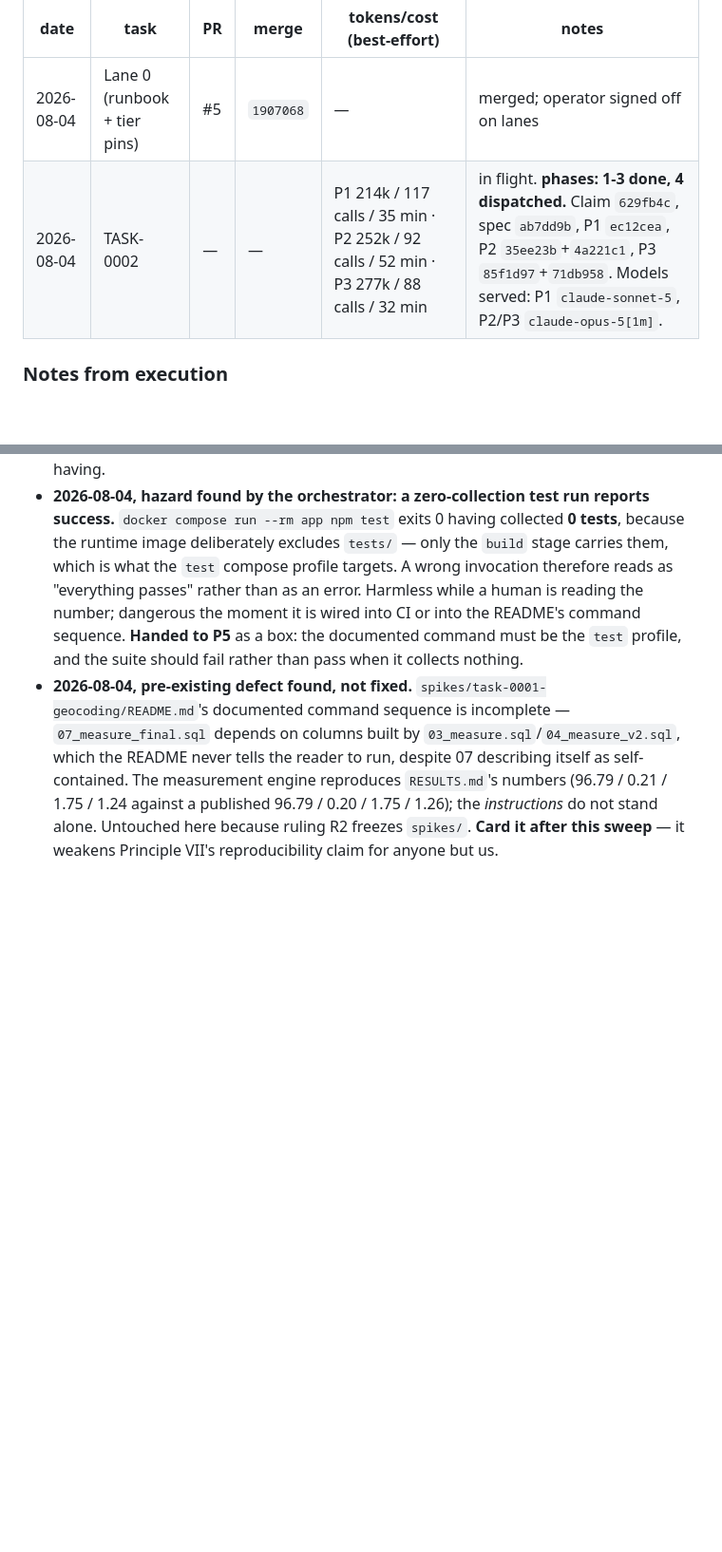
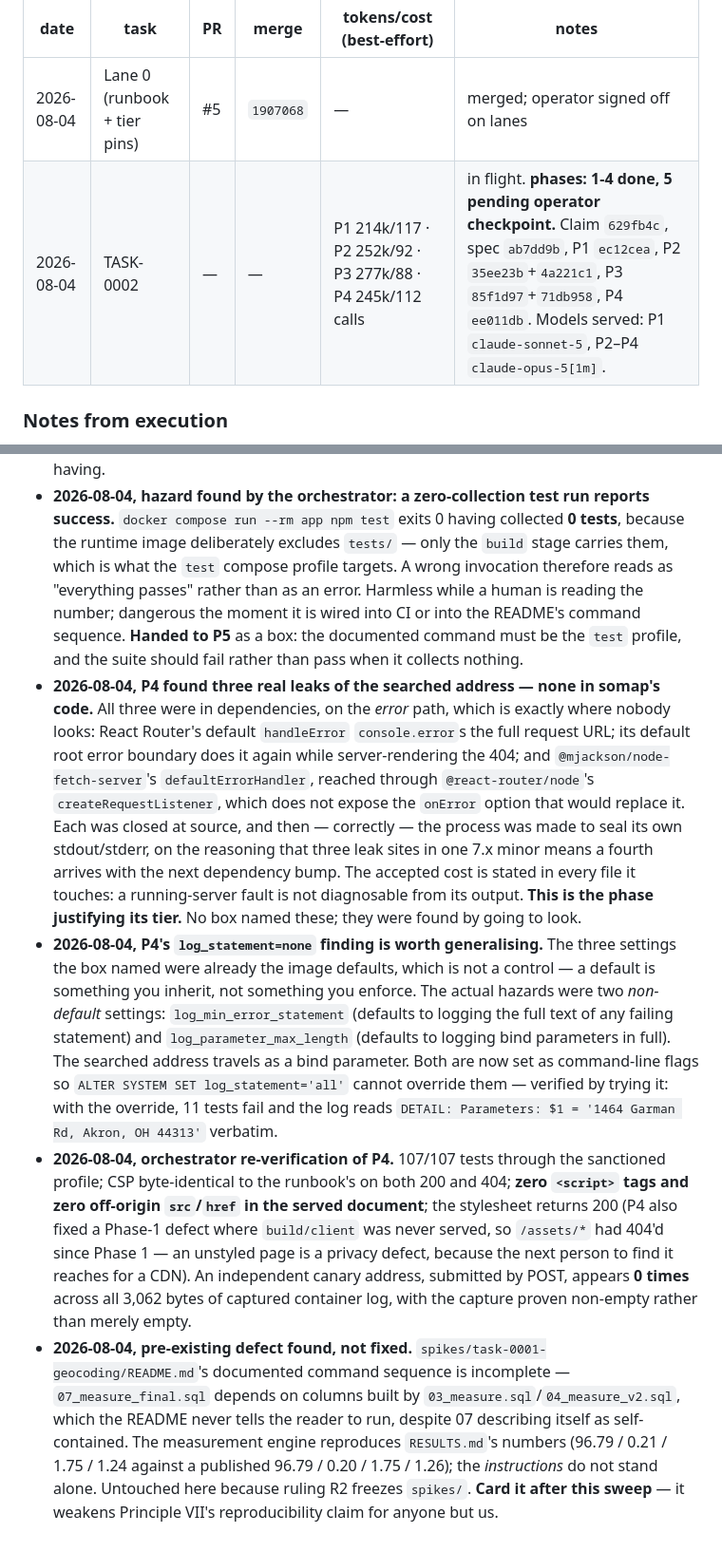
Before and after one commit to tarrowhq/tarrow, a Markdown page: docs/design/task-0002-walking-skeleton-runbook.md, 2 parts joined by grey strips. Shown at 95% size. GitHub-like rendering; blank space fills up the shorter version.

Commit message:
Runbook: log P4 verified, and what it found by going to look
P4 is the phase that justified its tier. No box named the three leaks it
found, and all three were in dependencies rather than in somap's code, on the
error path, which is where nobody looks: React Router's default handleError
console.errors the full request URL; its default root error boundary does it
again while server-rendering the 404; and node-fetch-server's
defaultErrorHandler, reached through createRequestListener, which does not
expose the onError option that would replace it.

Closing each at source was correct. Sealing the process's own stdout/stderr
afterwards was better, and the reasoning is the durable part: three leak sites
in one 7.x minor means a fourth arrives with the next dependency bump. The
accepted cost -- a running-server fault is not diagnosable from its output --
is stated in every file it touches rather than discovered later.

One finding generalises past this project. The three PostgreSQL settings the
box named were already the image defaults, and a default is something you
inherit rather than something you enforce. The real hazards were two
non-default settings that log failing statement text and bind parameters in
full -- and the searched address travels as a bind parameter. Both are now
command-line flags so ALTER SYSTEM cannot override them, verified by trying:
with an override the log reads the address verbatim and 11 tests fail.

Orchestrator re-verification rather than acceptance: 107/107 through the
sanctioned profile, CSP byte-identical on 200 and 404, zero script tags and
zero off-origin references in the served document, and an independent canary
address absent from all 3,062 bytes of captured log with the capture proven
non-empty rather than merely empty.

Co-Authored-By: Claude Opus 5 (1M context) <noreply@anthropic.com>

```diff
--- a/docs/design/task-0002-walking-skeleton-runbook.md
+++ b/docs/design/task-0002-walking-skeleton-runbook.md
@@ -307,7 +307,7 @@ replaces or absorbs it.
 | date | task | PR | merge | tokens/cost (best-effort) | notes |
 |------|------|----|-------|---------------------------|-------|
 | 2026-08-04 | Lane 0 (runbook + tier pins) | #5 | `1907068` | — | merged; operator signed off on lanes |
-| 2026-08-04 | TASK-0002 | — | — | P1 214k / 117 calls / 35 min · P2 252k / 92 calls / 52 min · P3 277k / 88 calls / 32 min | in flight. **phases: 1-3 done, 4 dispatched.** Claim `629fb4c`, spec `ab7dd9b`, P1 `ec12cea`, P2 `35ee23b`+`4a221c1`, P3 `85f1d97`+`71db958`. Models served: P1 `claude-sonnet-5`, P2/P3 `claude-opus-5[1m]`. |
+| 2026-08-04 | TASK-0002 | — | — | P1 214k/117 · P2 252k/92 · P3 277k/88 · P4 245k/112 calls | in flight. **phases: 1-4 done, 5 pending operator checkpoint.** Claim `629fb4c`, spec `ab7dd9b`, P1 `ec12cea`, P2 `35ee23b`+`4a221c1`, P3 `85f1d97`+`71db958`, P4 `ee011db`. Models served: P1 `claude-sonnet-5`, P2–P4 `claude-opus-5[1m]`. |
 
 ### Notes from execution
 
@@ -362,6 +362,35 @@ replaces or absorbs it.
   the number; dangerous the moment it is wired into CI or into the README's command
   sequence. **Handed to P5** as a box: the documented command must be the `test` profile,
   and the suite should fail rather than pass when it collects nothing.
+- **2026-08-04, P4 found three real leaks of the searched address — none in somap's code.**
+  All three were in dependencies, on the *error* path, which is exactly where nobody looks:
+  React Router's default `handleError` `console.error`s the full request URL; its default
+  root error boundary does it again while server-rendering the 404; and
+  `@mjackson/node-fetch-server`'s `defaultErrorHandler`, reached through
+  `@react-router/node`'s `createRequestListener`, which does not expose the `onError`
+  option that would replace it. Each was closed at source, and then — correctly — the
+  process was made to seal its own stdout/stderr, on the reasoning that three leak sites in
+  one 7.x minor means a fourth arrives with the next dependency bump. The accepted cost is
+  stated in every file it touches: a running-server fault is not diagnosable from its
+  output. **This is the phase justifying its tier.** No box named these; they were found by
+  going to look.
+- **2026-08-04, P4's `log_statement=none` finding is worth generalising.** The three
+  settings the box named were already the image defaults, which is not a control — a
+  default is something you inherit, not something you enforce. The actual hazards were two
+  *non-default* settings: `log_min_error_statement` (defaults to logging the full text of
+  any failing statement) and `log_parameter_max_length` (defaults to logging bind
+  parameters in full). The searched address travels as a bind parameter. Both are now set
+  as command-line flags so `ALTER SYSTEM SET log_statement='all'` cannot override them —
+  verified by trying it: with the override, 11 tests fail and the log reads
+  `DETAIL: Parameters: $1 = '1464 Garman Rd, Akron, OH 44313'` verbatim.
+- **2026-08-04, orchestrator re-verification of P4.** 107/107 tests through the sanctioned
+  profile; CSP byte-identical to the runbook's on both 200 and 404; **zero `<script>` tags
+  and zero off-origin `src`/`href` in the served document**; the stylesheet returns 200
+  (P4 also fixed a Phase-1 defect where `build/client` was never served, so `/assets/*` had
+  404'd since Phase 1 — an unstyled page is a privacy defect, because the next person to
+  find it reaches for a CDN). An independent canary address, submitted by POST, appears
+  **0 times** across all 3,062 bytes of captured container log, with the capture proven
+  non-empty rather than merely empty.
 - **2026-08-04, pre-existing defect found, not fixed.**
   `spikes/task-0001-geocoding/README.md`'s documented command sequence is incomplete —
   `07_measure_final.sql` depends on columns built by `03_measure.sql`/`04_measure_v2.sql`,
```
Also changed, not shown: backlog/tasks/task-0002 - Address-search-returns-school-proximity-with-a-coverage-manifest.md (+4 -2 lines).
